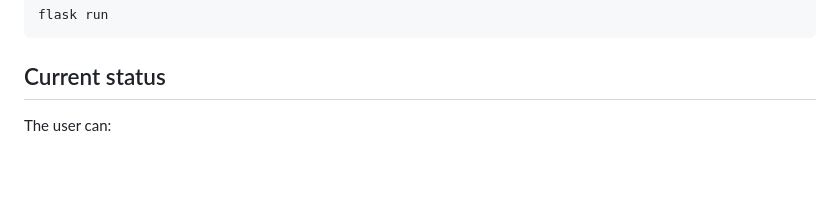
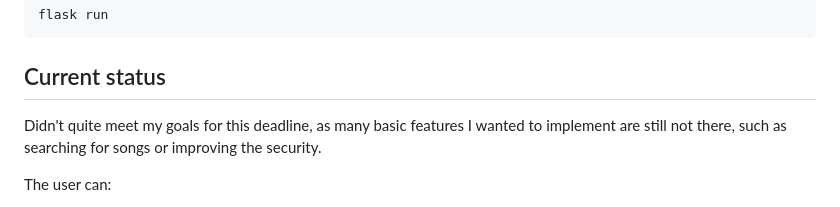
Before and after one commit to kasperikpnn/beat-raider, a Markdown page: README.md, the part around the change. Rendered like a GitHub page; blank space fills up the shorter version.

````diff
--- a/README.md
+++ b/README.md
@@ -26,6 +26,8 @@ flask run
 ```
 
 ## Current status
+
+Didn't quite meet my goals for this deadline, as many basic features I wanted to implement are still not there, such as searching for songs or improving the security.
 
 The user can:
 - log in and out, and create a new account
````
